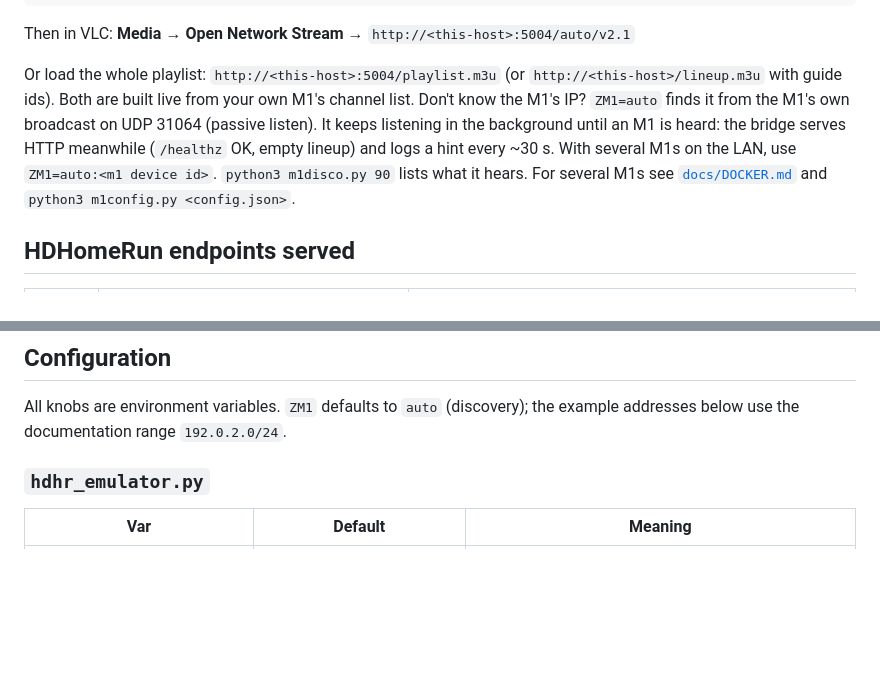
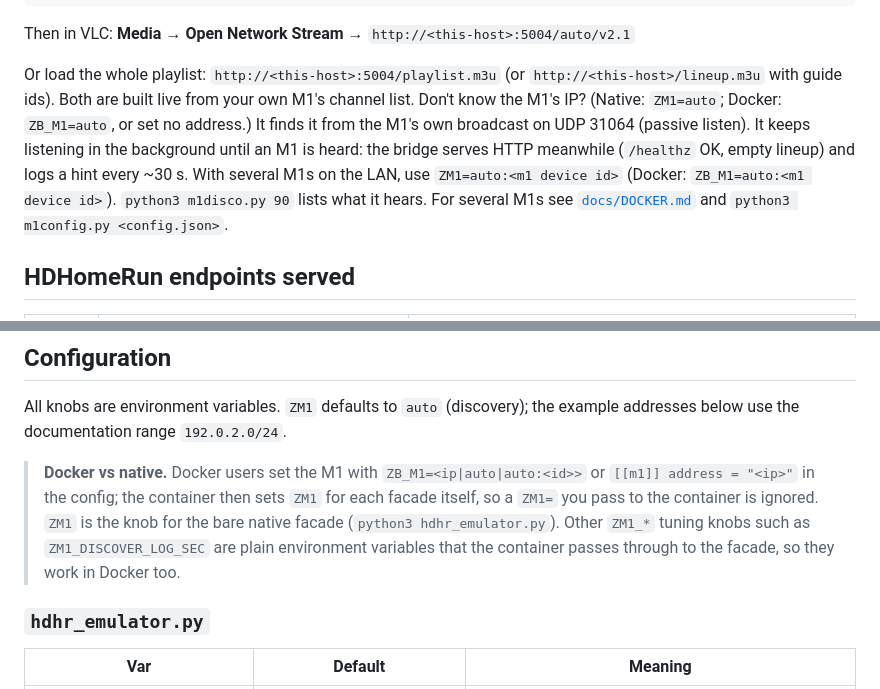
Before and after one commit to jorge123255/zapperbridge, a Markdown page: README.md, 2 parts joined by grey strips. Drawn GitHub-style; blank space fills up the shorter version.

Commit message:
docs: clarify ZB_M1 (Docker) vs ZM1 (native facade)

```diff
--- a/README.md
+++ b/README.md
@@ -118,11 +118,11 @@ Then in VLC: **Media → Open Network Stream** →
 Or load the whole playlist: `http://<this-host>:5004/playlist.m3u` (or
 `http://<this-host>/lineup.m3u` with guide ids). Both are built live from your
 own M1's channel list.
-Don't know the M1's IP? `ZM1=auto` finds it from the M1's own broadcast on
+Don't know the M1's IP? (Native: `ZM1=auto`; Docker: `ZB_M1=auto`, or set no address.) It finds it from the M1's own broadcast on
 UDP 31064 (passive listen). It keeps listening in the background until an M1
 is heard: the bridge serves HTTP meanwhile (`/healthz` OK, empty lineup) and
 logs a hint every ~30 s. With several M1s on
-the LAN, use `ZM1=auto:<m1 device id>`. `python3 m1disco.py 90` lists what it
+the LAN, use `ZM1=auto:<m1 device id>` (Docker: `ZB_M1=auto:<m1 device id>`). `python3 m1disco.py 90` lists what it
 hears. For several M1s see [`docs/DOCKER.md`](docs/DOCKER.md)
 and `python3 m1config.py <config.json>`.
 
@@ -142,6 +142,13 @@ and `python3 m1config.py <config.json>`.
 
 All knobs are environment variables. `ZM1` defaults to `auto` (discovery); the example addresses below use the
 documentation range `192.0.2.0/24`.
+
+> **Docker vs native.** Docker users set the M1 with `ZB_M1=<ip|auto|auto:<id>>` or
+> `[[m1]] address = "<ip>"` in the config; the container then sets `ZM1` for each
+> facade itself, so a `ZM1=` you pass to the container is ignored. `ZM1` is the knob
+> for the bare native facade (`python3 hdhr_emulator.py`). Other `ZM1_*` tuning knobs
+> such as `ZM1_DISCOVER_LOG_SEC` are plain environment variables that the container
+> passes through to the facade, so they work in Docker too.
 
 ### `hdhr_emulator.py`
 
```
Also changed, not shown: docs/DOCKER.md (+1 -1 lines).
